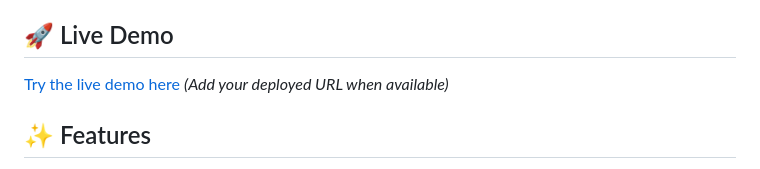
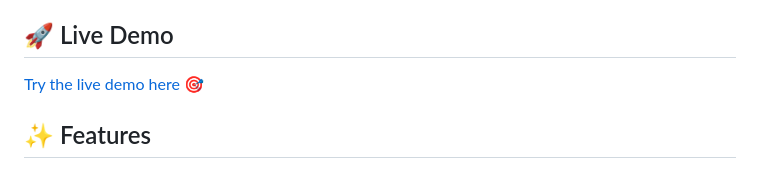
Before and after one commit to Dfromb66/habit-tracker, a Markdown page: README.md, the part around the change. Drawn GitHub-style.

Commit message:
Add live demo URL to README

```diff
--- a/README.md
+++ b/README.md
@@ -8,7 +8,7 @@ A modern, interactive web application for tracking daily habits and tasks. Built
 
 ## 🚀 Live Demo
 
-[Try the live demo here](#) *(Add your deployed URL when available)*
+[Try the live demo here](https://DFromb66.pythonanywhere.com) 🎯
 
 ## ✨ Features
 
```
